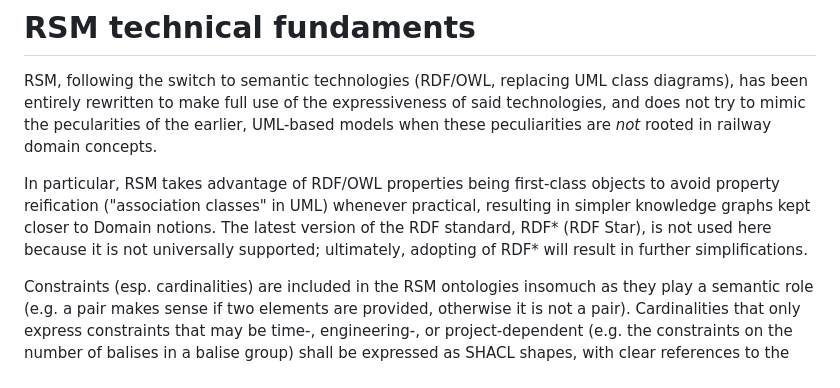
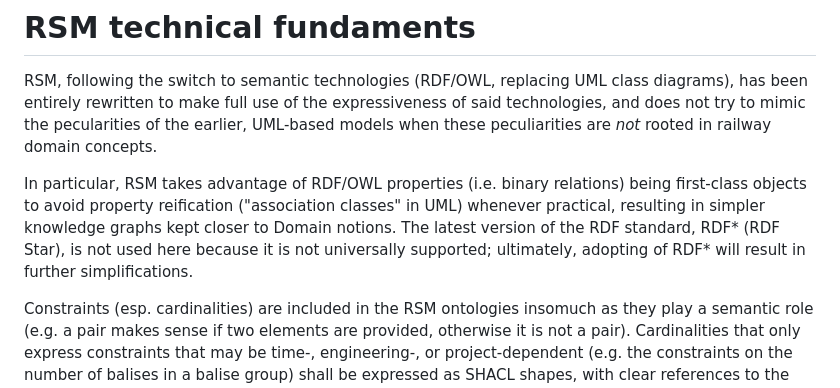
Before and after one commit to UICrail/CDM-RSM, a Markdown page: README.md, the part around the change. GitHub-like rendering.

Commit message:
Clarify RDF/OWL properties description in README

```diff
--- a/README.md
+++ b/README.md
@@ -22,7 +22,7 @@ In addition to the above "domain ontologies", specialized ontologies called "ada
 
 RSM, following the switch to semantic technologies (RDF/OWL, replacing UML class diagrams), has been entirely rewritten to make full use of the expressiveness of said technologies, and does not try to mimic the pecularities of the earlier, UML-based models when these peculiarities are _not_ rooted in railway domain concepts.
 
-In particular, RSM takes advantage of RDF/OWL properties being first-class objects to avoid property reification ("association classes" in UML) whenever practical, resulting in simpler knowledge graphs kept closer to Domain notions. The latest version of the RDF standard, RDF* (RDF Star), is not used here because it is not universally supported; ultimately, adopting of RDF* will result in further simplifications.
+In particular, RSM takes advantage of RDF/OWL properties (i.e. binary relations) being first-class objects to avoid property reification ("association classes" in UML) whenever practical, resulting in simpler knowledge graphs kept closer to Domain notions. The latest version of the RDF standard, RDF* (RDF Star), is not used here because it is not universally supported; ultimately, adopting of RDF* will result in further simplifications.
 
 Constraints (esp. cardinalities) are included in the RSM ontologies insomuch as they play a semantic role (e.g. a pair makes sense if two elements are provided, otherwise it is not a pair). Cardinalities that only express constraints that may be time-, engineering-,  or project-dependent (e.g. the constraints on the number of balises in a balise group) shall be expressed as SHACL shapes, with clear references to the time or context of validity. These SHACL shapes may be provided as samples, but are not part of the works.
 
```
